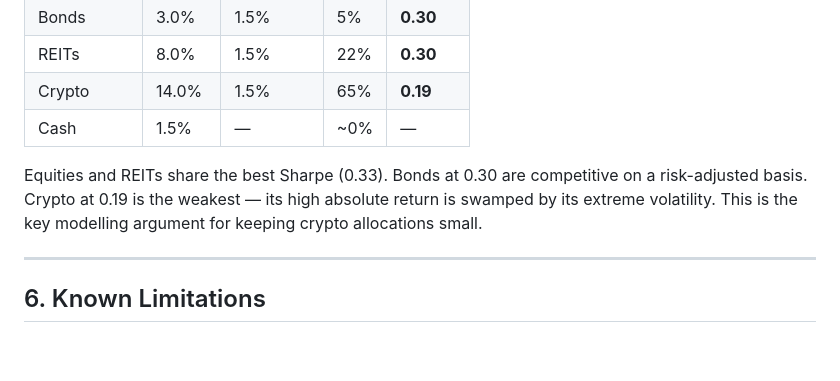
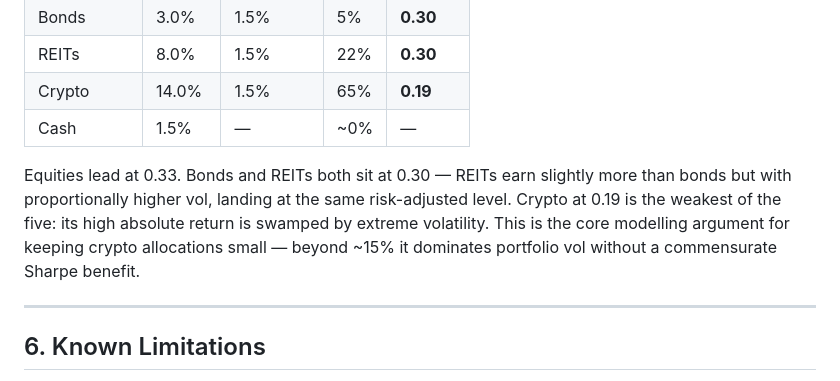
Before and after one commit to volkmarritter/why-invest-journey, a Markdown page: docs/model-assumptions.md, the part around the change. Rendered like a GitHub page; blank space fills up the shorter version.

Commit message:
docs: update Sharpe ratio commentary to reflect 5-asset ranking
Eq 0.33 > Bo/REITs 0.30 > Crypto 0.19. Explains why REITs and bonds
tie, and why crypto's low Sharpe justifies the 15% concentration cap.

Co-Authored-By: Claude Sonnet 4.6 <noreply@anthropic.com>

```diff
--- a/docs/model-assumptions.md
+++ b/docs/model-assumptions.md
@@ -123,7 +123,7 @@ The horizon cap mirrors the Prompt Builder's hard constraint: Growth and Aggress
 | Crypto | 14.0% | 1.5% | 65% | **0.19** |
 | Cash | 1.5% | — | ~0% | — |
 
-Equities and REITs share the best Sharpe (0.33). Bonds at 0.30 are competitive on a risk-adjusted basis. Crypto at 0.19 is the weakest — its high absolute return is swamped by its extreme volatility. This is the key modelling argument for keeping crypto allocations small.
+Equities lead at 0.33. Bonds and REITs both sit at 0.30 — REITs earn slightly more than bonds but with proportionally higher vol, landing at the same risk-adjusted level. Crypto at 0.19 is the weakest of the five: its high absolute return is swamped by extreme volatility. This is the core modelling argument for keeping crypto allocations small — beyond ~15% it dominates portfolio vol without a commensurate Sharpe benefit.
 
 ---
 
```
